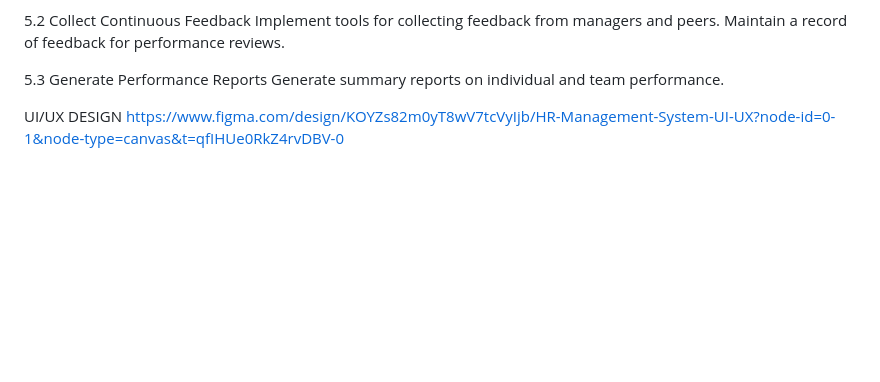
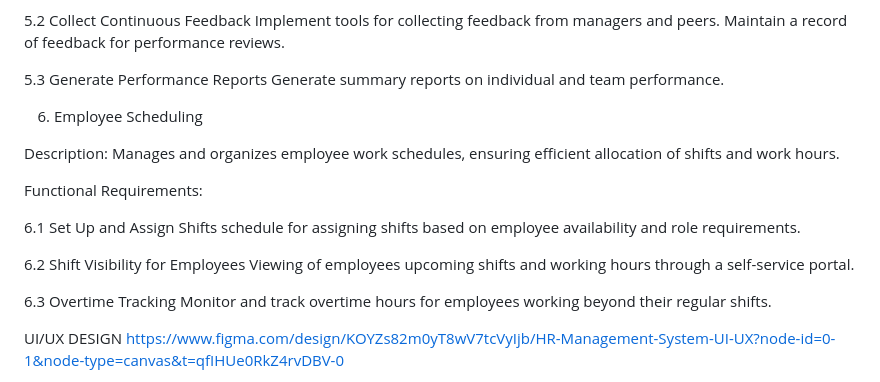
Before and after one commit to rychfghg/hr_management_system, a Markdown page: README.md, the part around the change. Rendered like a GitHub page; blank space fills up the shorter version.

```diff
--- a/README.md
+++ b/README.md
@@ -95,6 +95,24 @@ Maintain a record of feedback for performance reviews.
 5.3 	Generate Performance Reports
 Generate summary reports on individual and team performance.
 
+6. Employee Scheduling
+
+Description: Manages and organizes employee work schedules, ensuring efficient allocation of shifts and work hours.
+
+Functional Requirements:
+
+6.1	Set Up and Assign Shifts
+schedule for assigning shifts based on employee availability and role requirements.
+
+6.2	Shift Visibility for Employees
+Viewing of employees upcoming shifts and working hours through a self-service portal.
+
+6.3 	Overtime Tracking
+Monitor and track overtime hours for employees working beyond their regular shifts.
+
+
+
+
 
 UI/UX DESIGN
 https://www.figma.com/design/KOYZs82m0yT8wV7tcVyIjb/HR-Management-System-UI-UX?node-id=0-1&node-type=canvas&t=qfIHUe0RkZ4rvDBV-0
```
